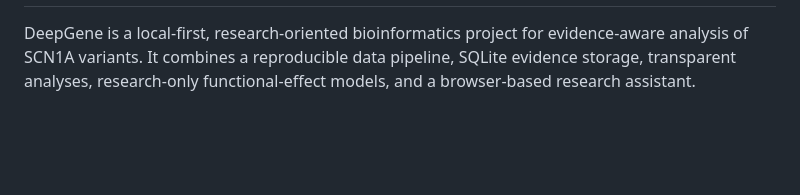
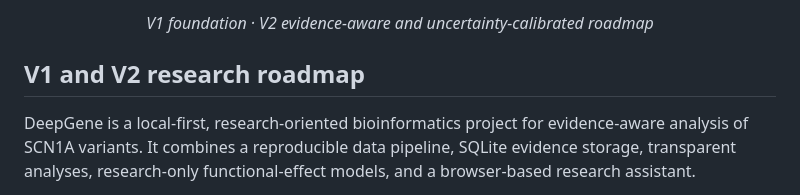
Before and after one commit to deepakpandeymaths/Project_DeepGene, a Markdown page: README.md, the part around one of its changes. GitHub-like rendering; blank space fills up the shorter version.

```diff
--- a/README.md
+++ b/README.md
@@ -2,3 +16,8 @@
+*V1 foundation · V2 evidence-aware and uncertainty-calibrated roadmap*
+
+</div>
+
+## V1 and V2 research roadmap
 
 DeepGene is a local-first, research-oriented bioinformatics project for
 evidence-aware analysis of SCN1A variants. It combines a reproducible data
```
Also changed, not shown: other parts of README.md (+15 -1 lines).
